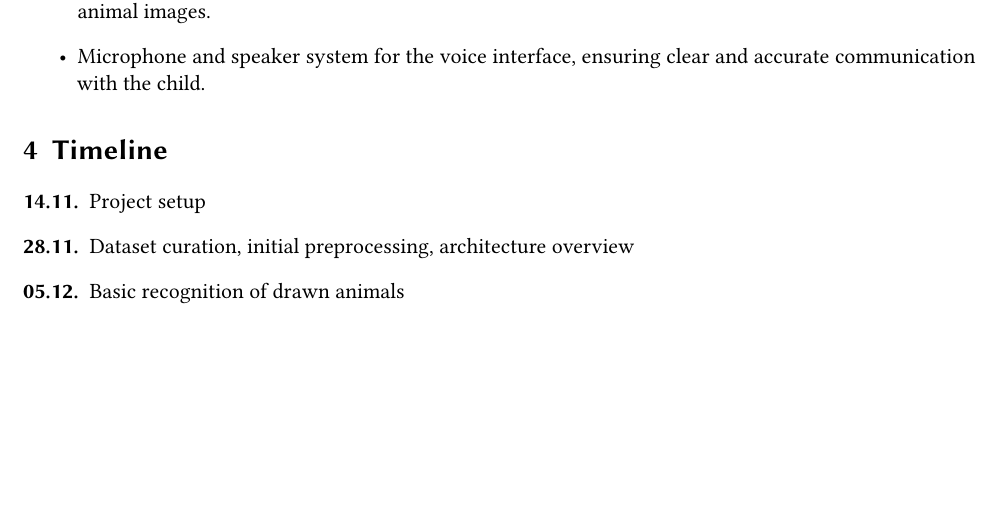
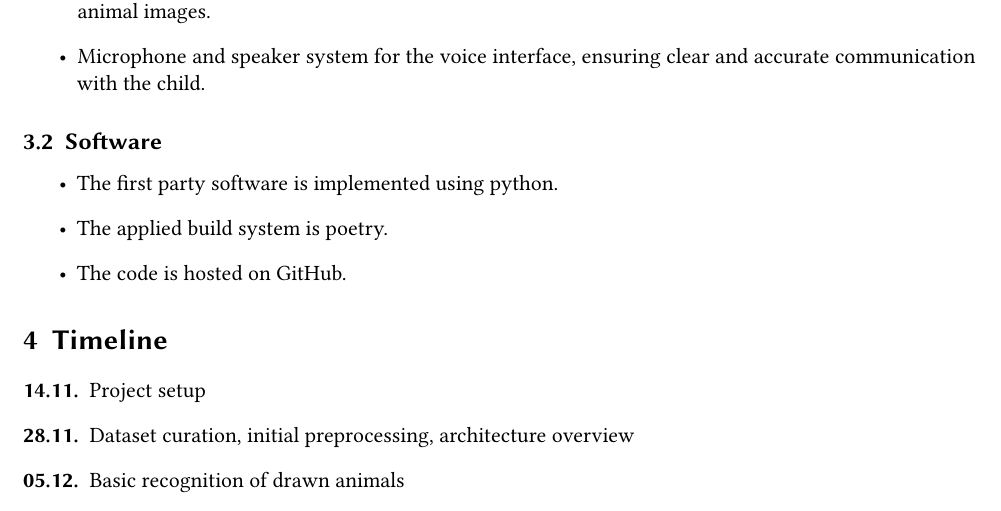
Before and after one commit to aisven/drawing2story-ui, a LaTeX document (documents/whitepaper/expose.tex): part of page 2 of 2, cut so that both start at the same text, the shorter picture padded with empty space. Compiled offline with pdfLaTeX.

Commit message:
add subsection Software

```diff
--- a/documents/whitepaper/expose.tex
+++ b/documents/whitepaper/expose.tex
@@ -39,6 +39,12 @@ In order to achieve the outlined objectives, the following methodology will be e
   \item Camera or image input devices (webcam, smartphone camera) for capturing and uploading hand-drawn animal images.
   \item Microphone and speaker system for the voice interface, ensuring clear and accurate communication with the child.
 \end{itemize}
+\subsection{Software}
+\begin{itemize}
+  \item The first party software is implemented using python.
+  \item The applied build system is poetry.
+  \item The code is hosted on GitHub.
+\end{itemize}
 
 \section{Timeline}
 \begin{description}
```
